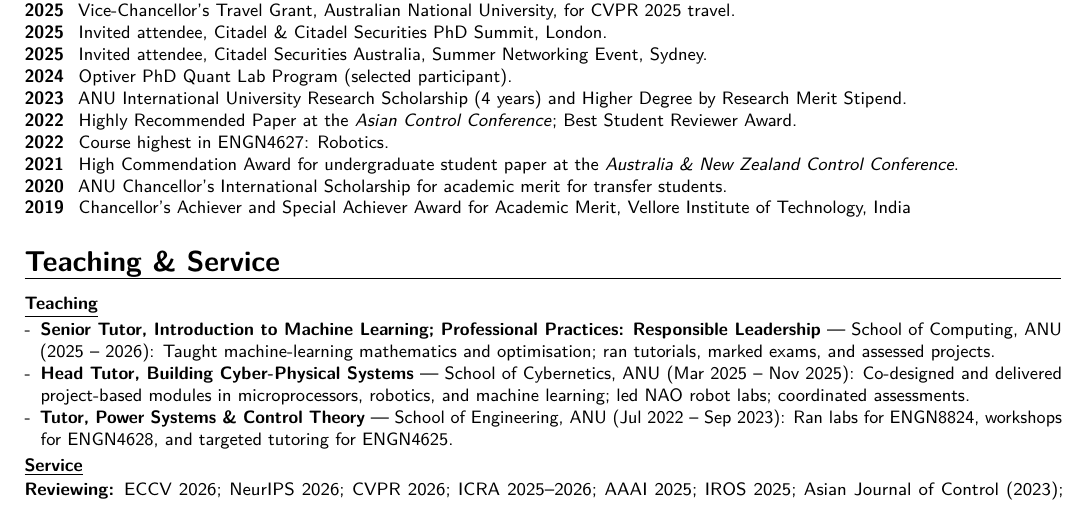
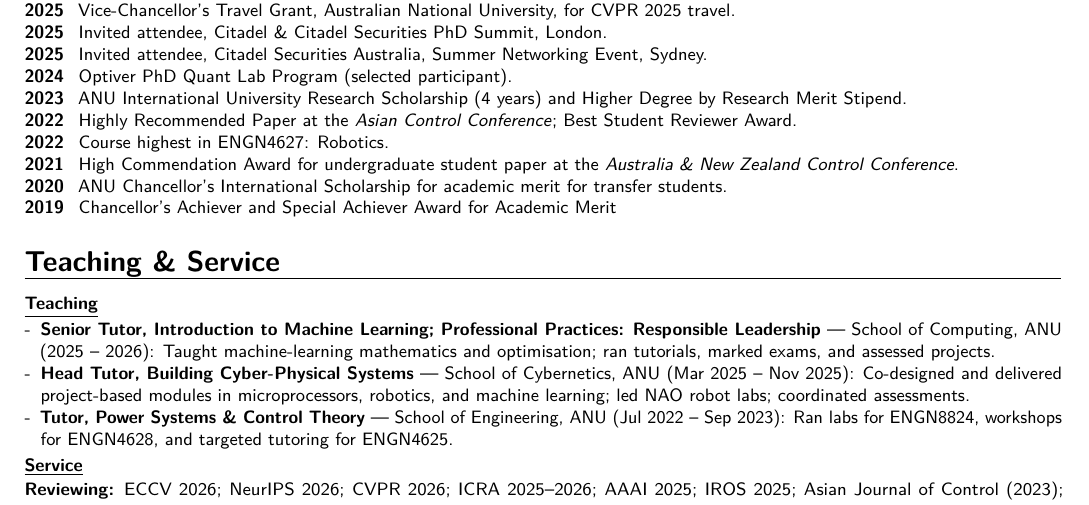
Before and after one commit to 1ssb/1ssb.github.io, a LaTeX CV (resume/main.tex, which reads resume/sections/awards.tex): part of page 2 of 2, cut so that both start at the same text. Compiled offline with pdfLaTeX.

Commit message:
Remove VIT mention from resume

```diff
--- a/resume/sections/awards.tex
+++ b/resume/sections/awards.tex
@@ -15,6 +15,6 @@
   \awardyearline{2022}{Course highest in ENGN4627: Robotics.}
   \awardyearline{2021}{High Commendation Award for undergraduate student paper at the \textit{Australia \& New Zealand Control Conference}.}
   \awardyearline{2020}{ANU Chancellor's International Scholarship for academic merit for transfer students.}
-  \awardyearline{2019}{Chancellor's Achiever and Special Achiever Award for Academic Merit, Vellore Institute of Technology, India}
+  \awardyearline{2019}{Chancellor's Achiever and Special Achiever Award for Academic Merit}
 \end{awards}
 }
```
Also changed, not shown: resume/Resume.pdf.
